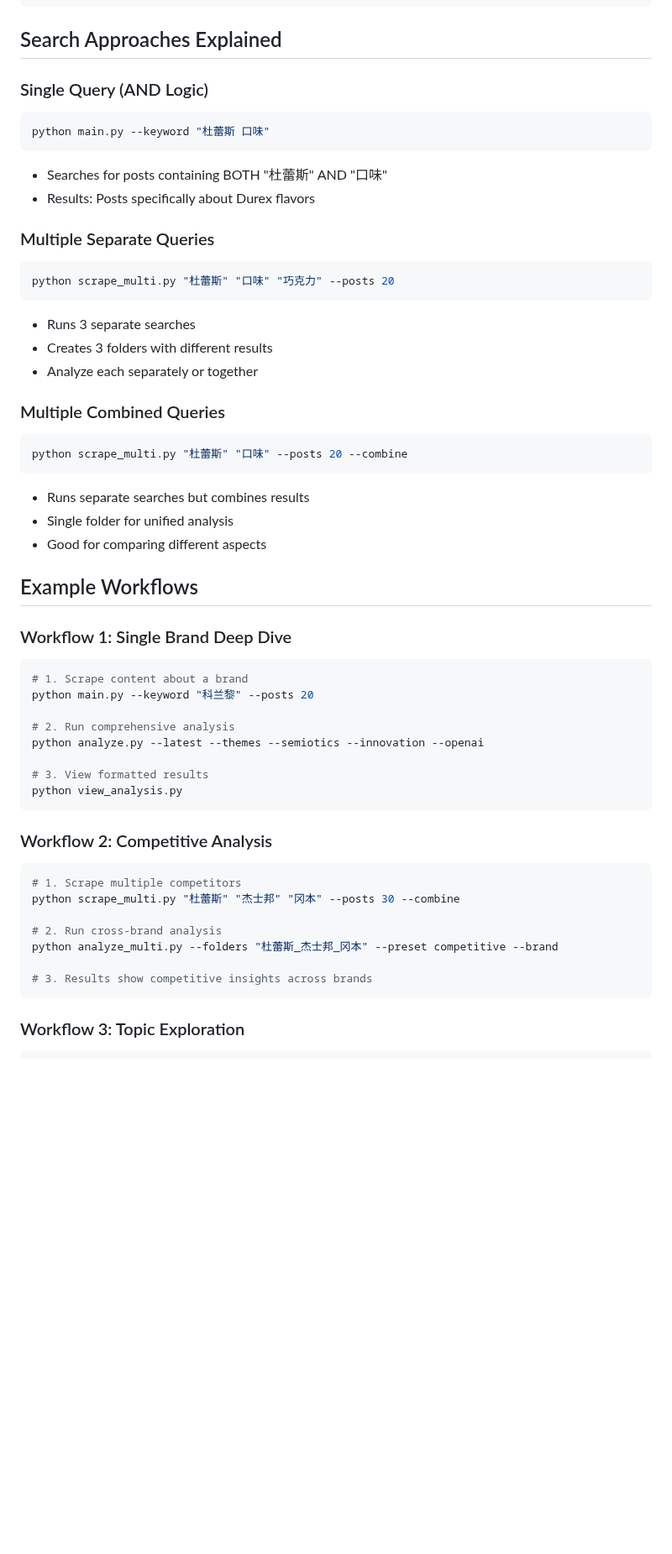
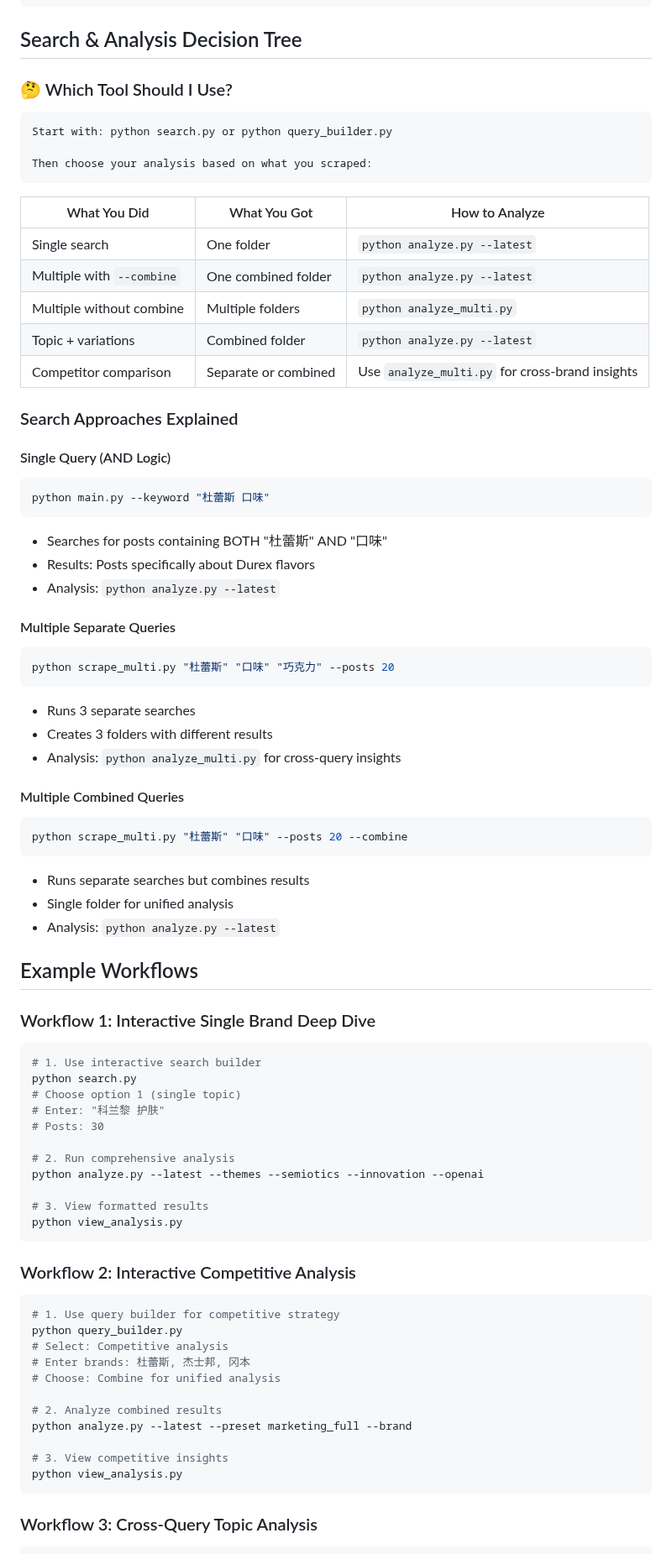
Before and after one commit to tristan-mcinnis/xhs-market-research, a Markdown page: README.md, the part around one of its changes. Shown at 84% size. Rendered like a GitHub page; blank space fills up the shorter version.

````diff
--- a/README.md
+++ b/README.md
@@ -150,37 +167,59 @@ data/
 └── raw_scraper_results.json         # Raw Apify results
 ```
 
-## Search Approaches Explained
+## Search & Analysis Decision Tree
 
-### Single Query (AND Logic)
+### 🤔 Which Tool Should I Use?
+
+```
+Start with: python search.py or python query_builder.py
+
+Then choose your analysis based on what you scraped:
+```
+
+| What You Did | What You Got | How to Analyze |
+|-------------|--------------|----------------|
+| Single search | One folder | `python analyze.py --latest` |
+| Multiple with `--combine` | One combined folder | `python analyze.py --latest` |
+| Multiple without combine | Multiple folders | `python analyze_multi.py` |
+| Topic + variations | Combined folder | `python analyze.py --latest` |
+| Competitor comparison | Separate or combined | Use `analyze_multi.py` for cross-brand insights |
+
+### Search Approaches Explained
+
+#### Single Query (AND Logic)
 ```bash
 python main.py --keyword "杜蕾斯 口味"
 ```
 - Searches for posts containing BOTH "杜蕾斯" AND "口味"
 - Results: Posts specifically about Durex flavors
+- Analysis: `python analyze.py --latest`
 
-### Multiple Separate Queries
+#### Multiple Separate Queries
 ```bash
 python scrape_multi.py "杜蕾斯" "口味" "巧克力" --posts 20
 ```
 - Runs 3 separate searches
 - Creates 3 folders with different results
-- Analyze each separately or together
+- Analysis: `python analyze_multi.py` for cross-query insights
 
-### Multiple Combined Queries
+#### Multiple Combined Queries
 ```bash
 python scrape_multi.py "杜蕾斯" "口味" --posts 20 --combine
 ```
 - Runs separate searches but combines results
 - Single folder for unified analysis
-- Good for comparing different aspects
+- Analysis: `python analyze.py --latest`
 
 ## Example Workflows
 
-### Workflow 1: Single Brand Deep Dive
+### Workflow 1: Interactive Single Brand Deep Dive
 ```bash
-# 1. Scrape content about a brand
-python main.py --keyword "科兰黎" --posts 20
+# 1. Use interactive search builder
+python search.py
+# Choose option 1 (single topic)
+# Enter: "科兰黎 护肤"
+# Posts: 30
 
 # 2. Run comprehensive analysis
 python analyze.py --latest --themes --semiotics --innovation --openai
@@ -189,16 +228,20 @@ python analyze.py --latest --themes --semiotics --innovation --openai
 python view_analysis.py
 ```
 
-### Workflow 2: Competitive Analysis
+### Workflow 2: Interactive Competitive Analysis
 ```bash
-# 1. Scrape multiple competitors
-python scrape_multi.py "杜蕾斯" "杰士邦" "冈本" --posts 30 --combine
+# 1. Use query builder for competitive strategy
+python query_builder.py
+# Select: Competitive analysis
+# Enter brands: 杜蕾斯, 杰士邦, 冈本
+# Choose: Combine for unified analysis
 
-# 2. Run cross-brand analysis
-python analyze_multi.py --folders "杜蕾斯_杰士邦_冈本" --preset competitive --brand
+# 2. Analyze combined results
+python analyze.py --latest --preset marketing_full --brand
 
-# 3. Results show competitive insights across brands
+# 3. View competitive insights
+python view_analysis.py
 ```
 
-### Workflow 3: Topic Exploration
+### Workflow 3: Cross-Query Topic Analysis
 ```bash
````
Also changed, not shown: other parts of README.md (+49 -13 lines).
